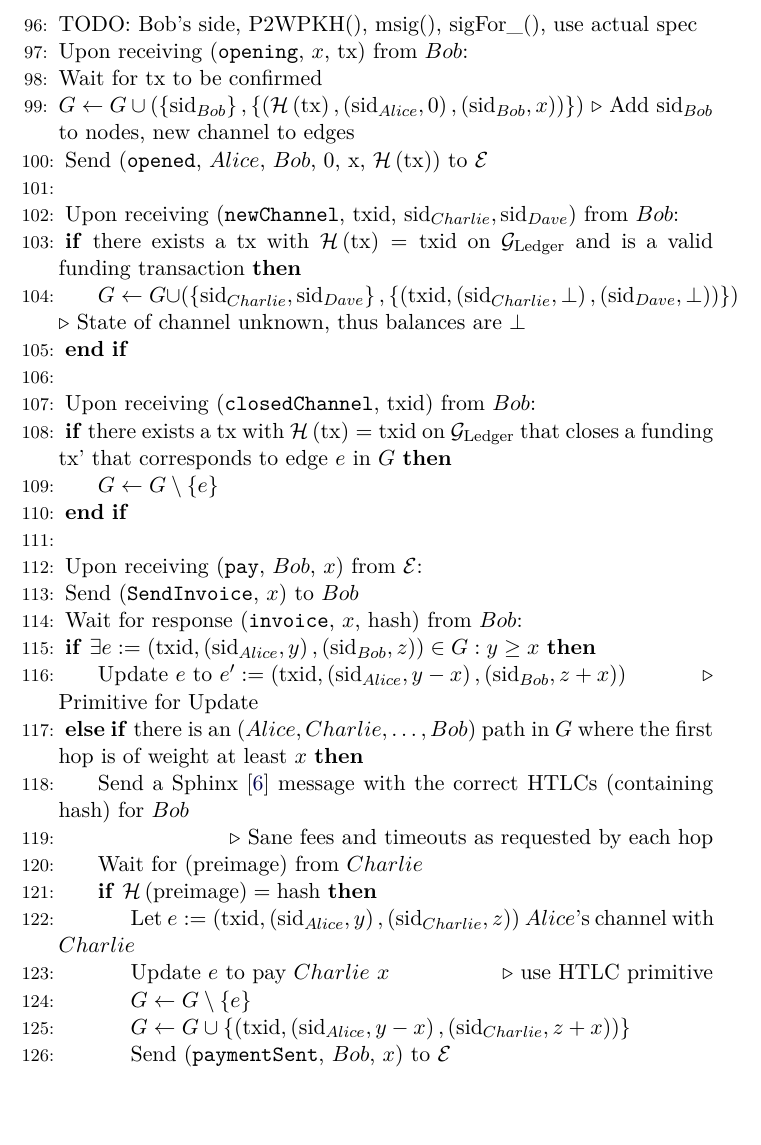
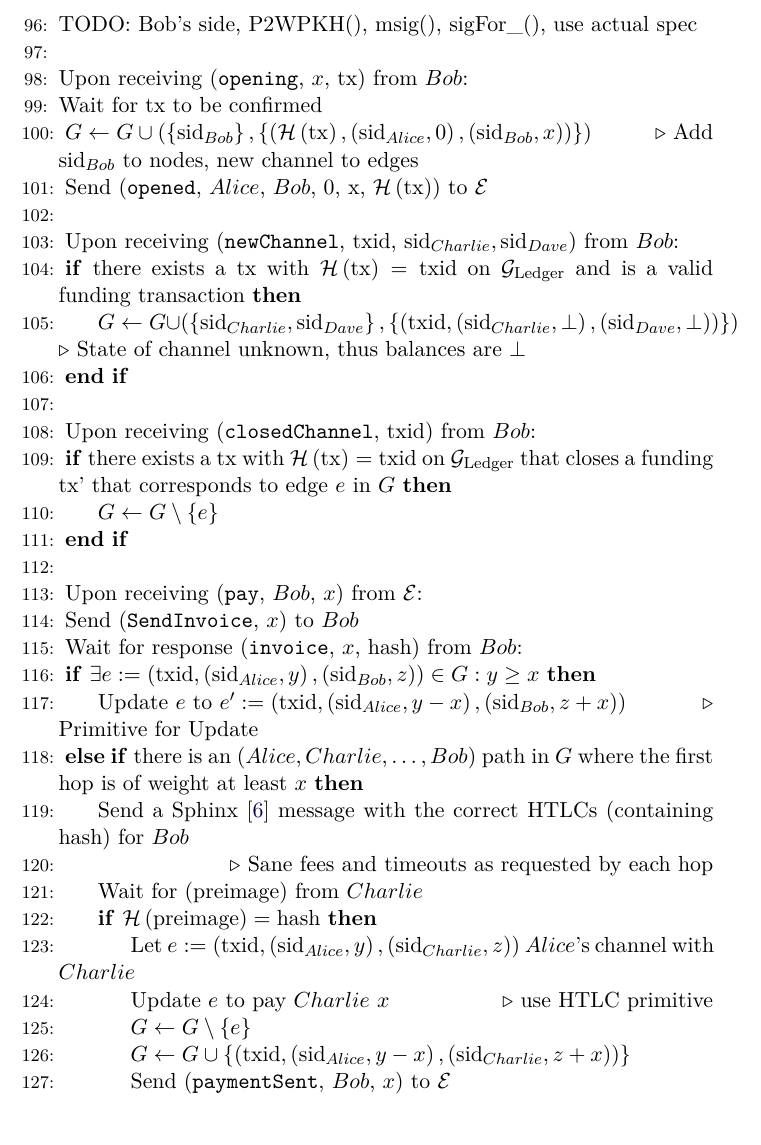
Before and after one commit to OrfeasLitos/PaymentChannels, a LaTeX paper (src/paymentChannels.tex, which reads src/lightningprot.tex): part of page 19 of 22 before the commit and part of page 19 of 23 after it, cut so that both start at the same text, the shorter picture padded with empty space. Compiled offline with pdfLaTeX.

Commit message:
Add empty line for readability

```diff
--- a/src/lightningprot.tex
+++ b/src/lightningprot.tex
@@ -144,6 +144,7 @@
     functions? where to pass it? (c) P2WSH used normally. Should it be simplified? (I
     think yes)
     \State TODO: Bob's side, P2WPKH(), msig(), sigFor\_(), use actual spec
+    \State
     \State Upon receiving (\texttt{opening}, $x$, tx) from $Bob$:
       \State Wait for tx to be confirmed
       \State $G \leftarrow G \cup \left(\left\{\mathrm{sid}_{Bob}\right\},
```
